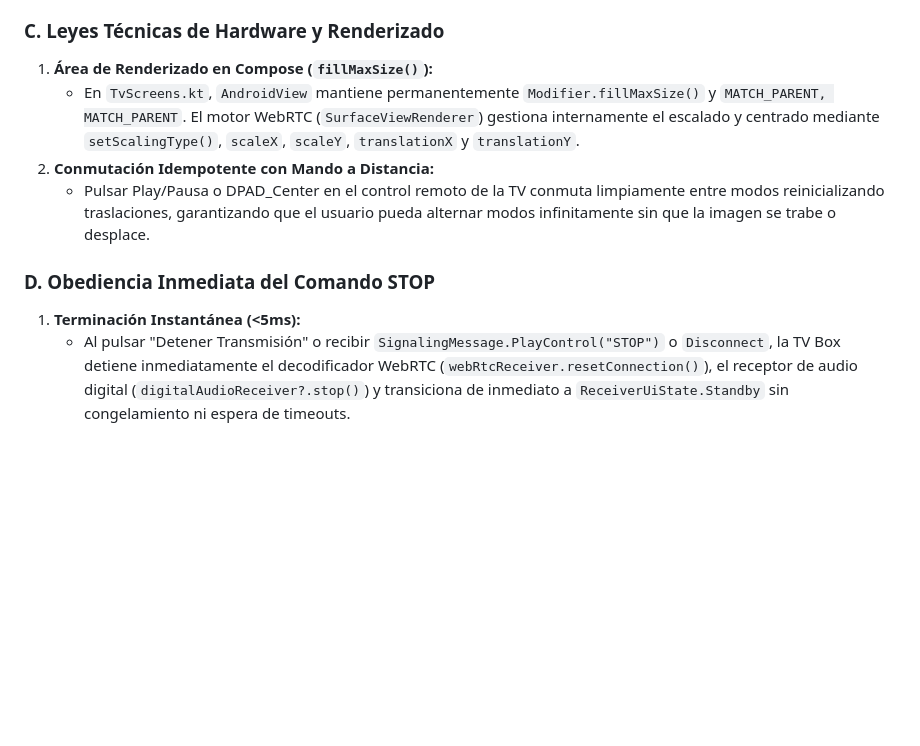
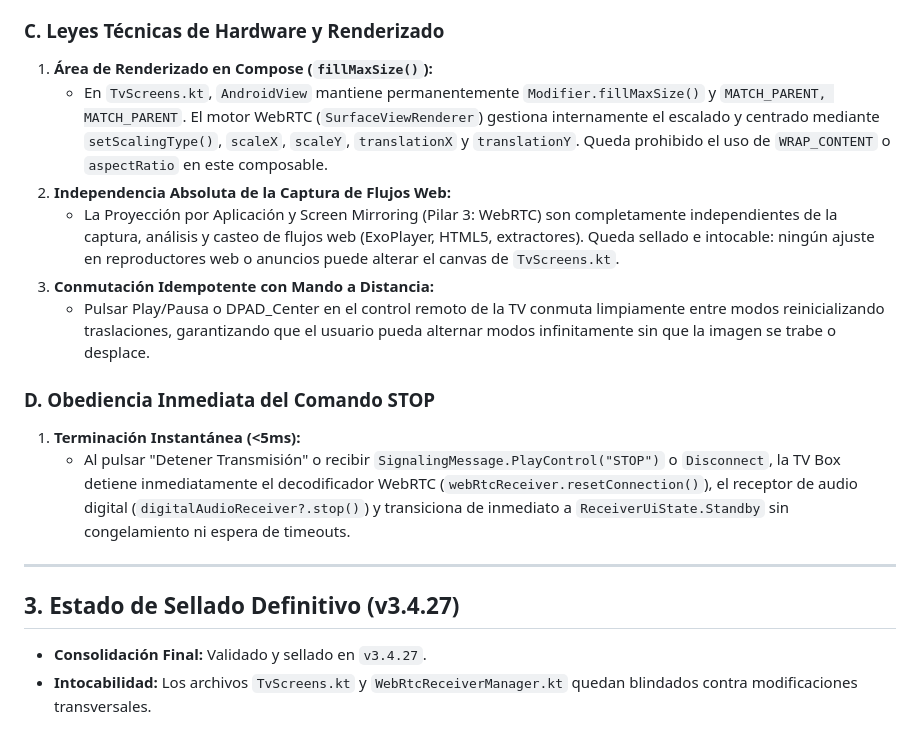
Before and after one commit to satacada/ProyectarAplicacion, a Markdown page: doc/historias-usuario/HU-013-screen-mirroring-proyeccion-pantalla-completa.md, the part around the change. Drawn GitHub-style; blank space fills up the shorter version.

```diff
--- a/doc/historias-usuario/HU-013-screen-mirroring-proyeccion-pantalla-completa.md
+++ b/doc/historias-usuario/HU-013-screen-mirroring-proyeccion-pantalla-completa.md
@@ -38,10 +38,18 @@
 
 ### C. Leyes Técnicas de Hardware y Renderizado
 1. **Área de Renderizado en Compose (`fillMaxSize()`):**
-   - En `TvScreens.kt`, `AndroidView` mantiene permanentemente `Modifier.fillMaxSize()` y `MATCH_PARENT, MATCH_PARENT`. El motor WebRTC (`SurfaceViewRenderer`) gestiona internamente el escalado y centrado mediante `setScalingType()`, `scaleX`, `scaleY`, `translationX` y `translationY`.
-2. **Conmutación Idempotente con Mando a Distancia:**
+   - En `TvScreens.kt`, `AndroidView` mantiene permanentemente `Modifier.fillMaxSize()` y `MATCH_PARENT, MATCH_PARENT`. El motor WebRTC (`SurfaceViewRenderer`) gestiona internamente el escalado y centrado mediante `setScalingType()`, `scaleX`, `scaleY`, `translationX` y `translationY`. Queda prohibido el uso de `WRAP_CONTENT` o `aspectRatio` en este composable.
+2. **Independencia Absoluta de la Captura de Flujos Web:**
+   - La Proyección por Aplicación y Screen Mirroring (Pilar 3: WebRTC) son completamente independientes de la captura, análisis y casteo de flujos web (ExoPlayer, HTML5, extractores). Queda sellado e intocable: ningún ajuste en reproductores web o anuncios puede alterar el canvas de `TvScreens.kt`.
+3. **Conmutación Idempotente con Mando a Distancia:**
    - Pulsar Play/Pausa o DPAD_Center en el control remoto de la TV conmuta limpiamente entre modos reinicializando traslaciones, garantizando que el usuario pueda alternar modos infinitamente sin que la imagen se trabe o desplace.
 
 ### D. Obediencia Inmediata del Comando STOP
 1. **Terminación Instantánea (<5ms):**
    - Al pulsar "Detener Transmisión" o recibir `SignalingMessage.PlayControl("STOP")` o `Disconnect`, la TV Box detiene inmediatamente el decodificador WebRTC (`webRtcReceiver.resetConnection()`), el receptor de audio digital (`digitalAudioReceiver?.stop()`) y transiciona de inmediato a `ReceiverUiState.Standby` sin congelamiento ni espera de timeouts.
+
+---
+
+## 3. Estado de Sellado Definitivo (v3.4.27)
+- **Consolidación Final:** Validado y sellado en `v3.4.27`.
+- **Intocabilidad:** Los archivos `TvScreens.kt` y `WebRtcReceiverManager.kt` quedan blindados contra modificaciones transversales.
```
Also changed, not shown: AGENTS.md (+7 -0 lines).
